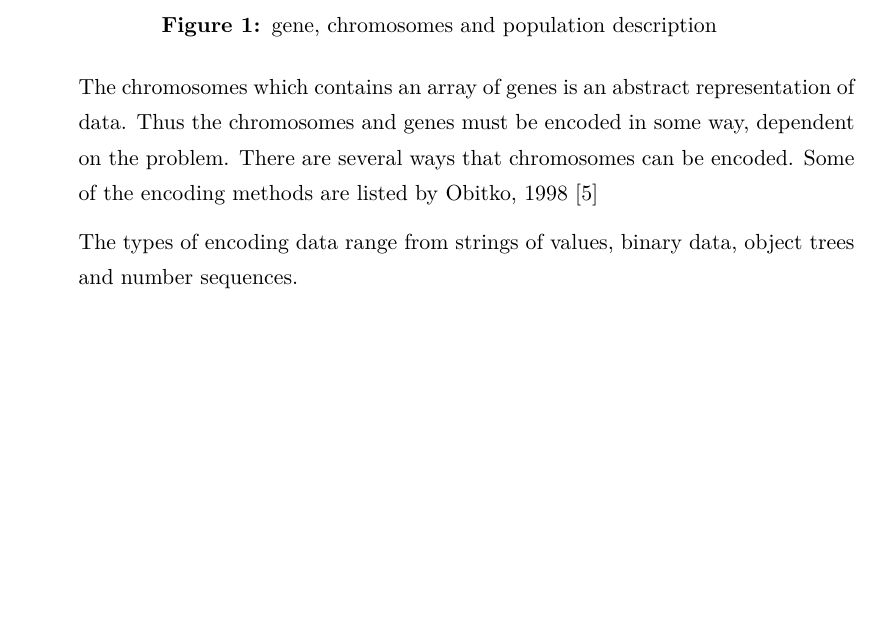
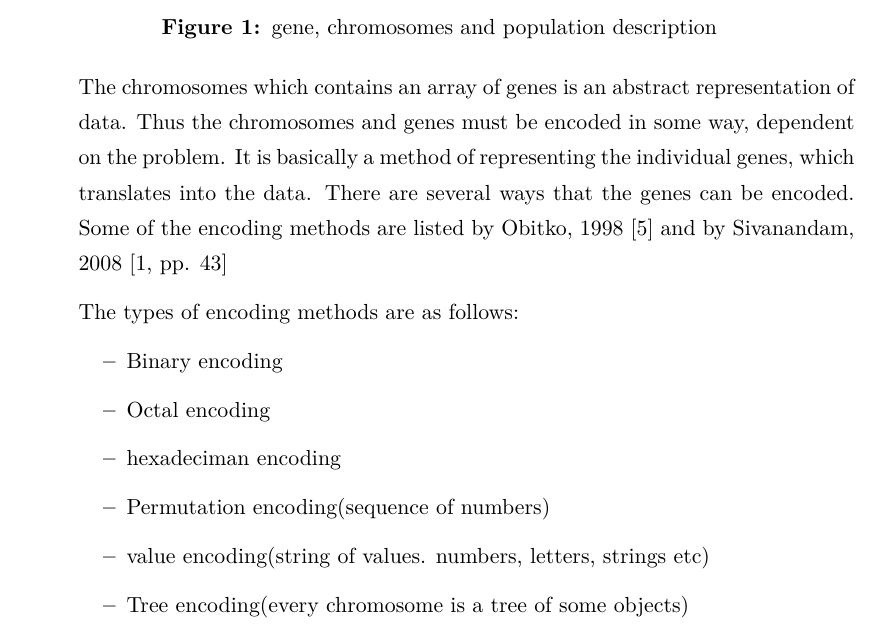
Before and after one commit to Borisln90/med5report, a LaTeX document (main.tex, which reads chapters/analysis.tex): part of page 8 of 22, cut so that both start at the same text, the shorter picture padded with empty space. Compiled offline with pdfLaTeX.

Commit message:
last additions. again

```diff
--- a/chapters/analysis.tex
+++ b/chapters/analysis.tex
@@ -49,9 +49,18 @@ As mentioned above, each individual(chromosome) is a single solution to the prob
 \label{fig:gene}
 \end{figure}
 
-The chromosomes which contains an array of genes is an abstract representation of data. Thus the chromosomes and genes must be encoded in some way, dependent on the problem. There are several ways that chromosomes can be encoded. Some of the encoding methods are listed by Obitko, 1998 \cite{Marek1998}
+The chromosomes which contains an array of genes is an abstract representation of data. Thus the chromosomes and genes must be encoded in some way, dependent on the problem. It is basically a method of representing the individual genes, which translates into the data.
+There are several ways that the genes can be encoded. Some of the encoding methods are listed by Obitko, 1998 \cite{Marek1998} and by Sivanandam, 2008 \cite[pp. 43]{Sivanandam2008}
 
-The types of encoding data range from strings of values, binary data, object trees and  number sequences.
+The types of encoding methods are as follows:
+\begin{itemize}
+\item Binary encoding
+\item Octal encoding
+\item hexadeciman encoding
+\item Permutation encoding(sequence of numbers)
+\item value encoding(string of values. numbers, letters, strings etc)
+\item Tree encoding(every chromosome is a tree of some objects)
+\end{itemize}
 
 
 \item \textbf{Initialisation of the population}
```
